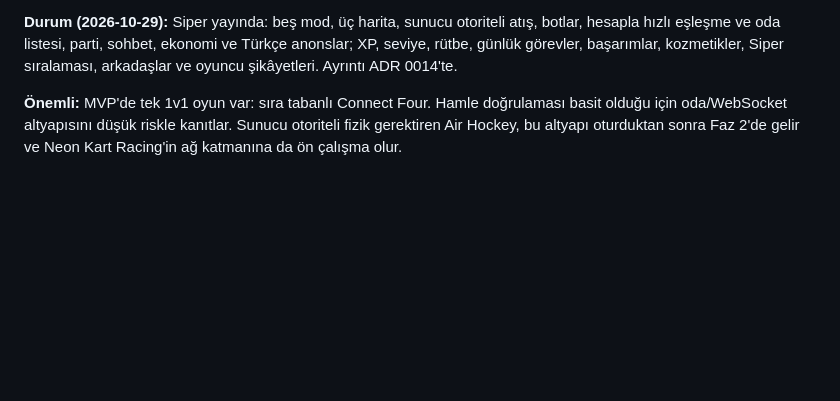
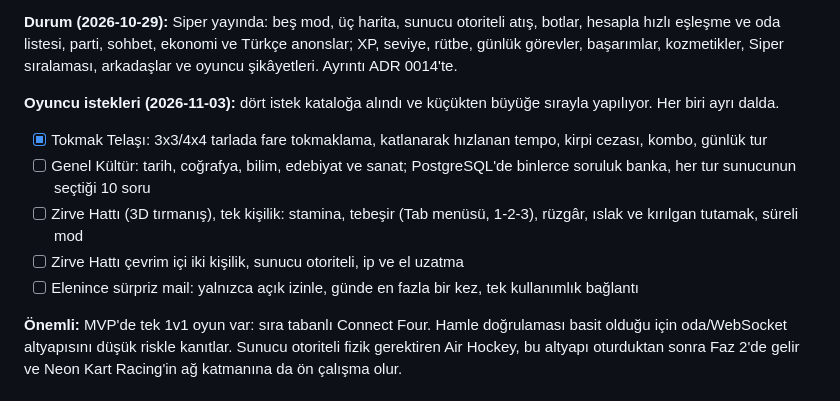
Before and after one commit to emirceliksu/PLAYNEX, a Markdown page: PLAN.md, the part around the change. Drawn GitHub-style; blank space fills up the shorter version.

Commit message:
docs: track the player requested games in the plan and progress log

```diff
--- a/PLAN.md
+++ b/PLAN.md
@@ -140,6 +140,13 @@ PLAYNEX; herkese açık, renkli arcade tasarımlı, tarayıcıdan erişilebilen
 **Durum (2026-10-21):** Tablodaki Faz 2 oyunları ve Neon Kart Racing kullanıcı isteğiyle öne çekildi ve yayında; hepsi çevrim içi odalarla, Air Hockey/satranç/Trivia ayrıca bilgisayara karşı ve aynı cihazda oynanır. Kalıcılık, hesap ve eşleştirme hâlâ planlandığı fazda.
 
 **Durum (2026-10-29):** Siper yayında: beş mod, üç harita, sunucu otoriteli atış, botlar, hesapla hızlı eşleşme ve oda listesi, parti, sohbet, ekonomi ve Türkçe anonslar; XP, seviye, rütbe, günlük görevler, başarımlar, kozmetikler, Siper sıralaması, arkadaşlar ve oyuncu şikâyetleri. Ayrıntı ADR 0014'te.
+
+**Oyuncu istekleri (2026-11-03):** dört istek kataloğa alındı ve küçükten büyüğe sırayla yapılıyor. Her biri ayrı dalda.
+- [x] Tokmak Telaşı: 3x3/4x4 tarlada fare tokmaklama, katlanarak hızlanan tempo, kirpi cezası, kombo, günlük tur
+- [ ] Genel Kültür: tarih, coğrafya, bilim, edebiyat ve sanat; PostgreSQL'de binlerce soruluk banka, her tur sunucunun seçtiği 10 soru
+- [ ] Zirve Hattı (3D tırmanış), tek kişilik: stamina, tebeşir (Tab menüsü, 1-2-3), rüzgâr, ıslak ve kırılgan tutamak, süreli mod
+- [ ] Zirve Hattı çevrim içi iki kişilik, sunucu otoriteli, ip ve el uzatma
+- [ ] Elenince sürpriz mail: yalnızca açık izinle, günde en fazla bir kez, tek kullanımlık bağlantı
 
 **Önemli:** MVP'de tek 1v1 oyun var: sıra tabanlı Connect Four. Hamle doğrulaması basit olduğu için oda/WebSocket altyapısını düşük riskle kanıtlar. Sunucu otoriteli fizik gerektiren Air Hockey, bu altyapı oturduktan sonra Faz 2'de gelir ve Neon Kart Racing'in ağ katmanına da ön çalışma olur.
 
```
Also changed, not shown: docs/games/PROGRESS.md (+4 -1 lines).
